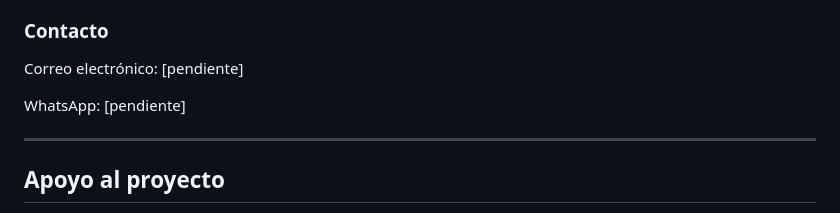
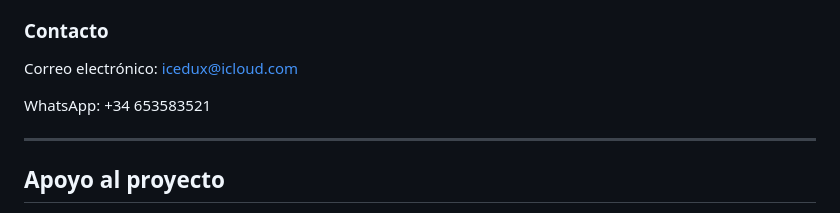
Before and after one commit to IceVeritas/aires-pl-a7-a8-a9, a Markdown page: ES/README.md, the part around the change. Drawn GitHub-style.

```diff
--- a/ES/README.md
+++ b/ES/README.md
@@ -145,10 +145,10 @@ Pueden resultar especialmente útiles:
 ### Contacto
 
 Correo electrónico:
-[pendiente]
+icedux@icloud.com
 
 WhatsApp:
-[pendiente]
++34 653583521
 
 ---
 
```
